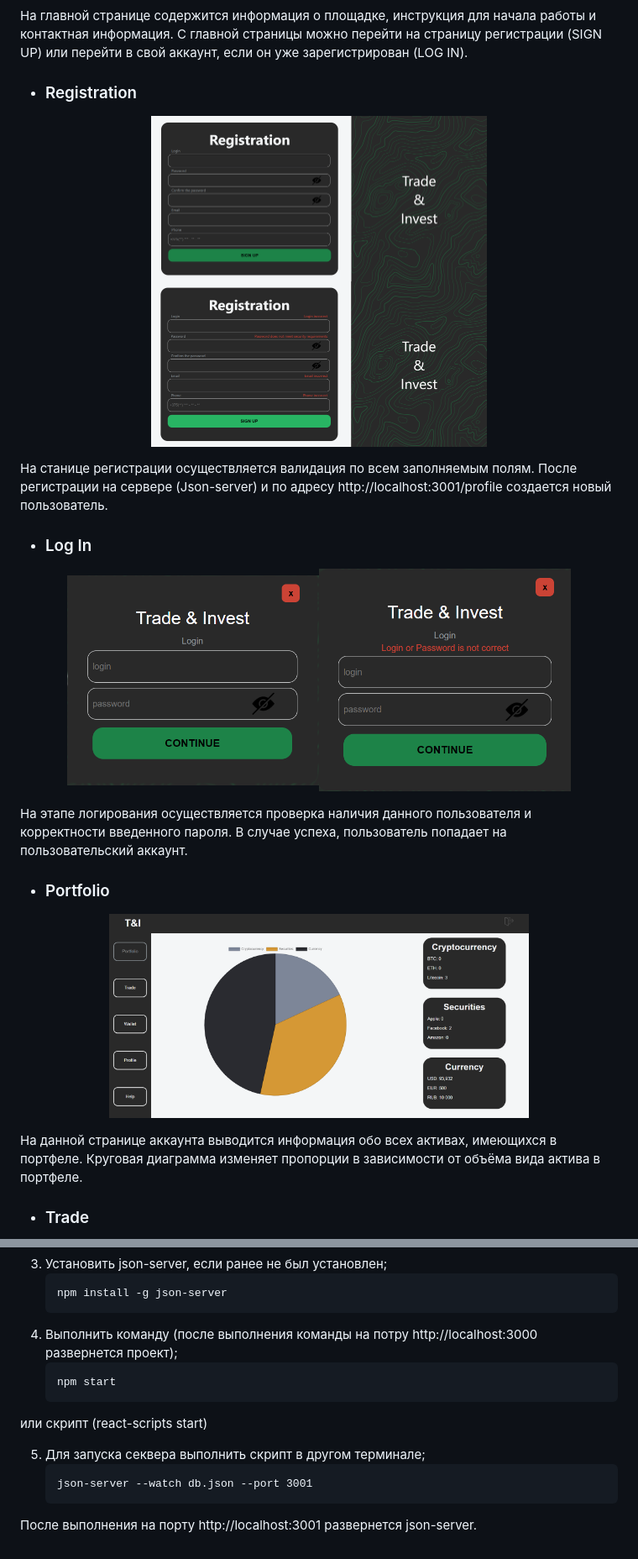
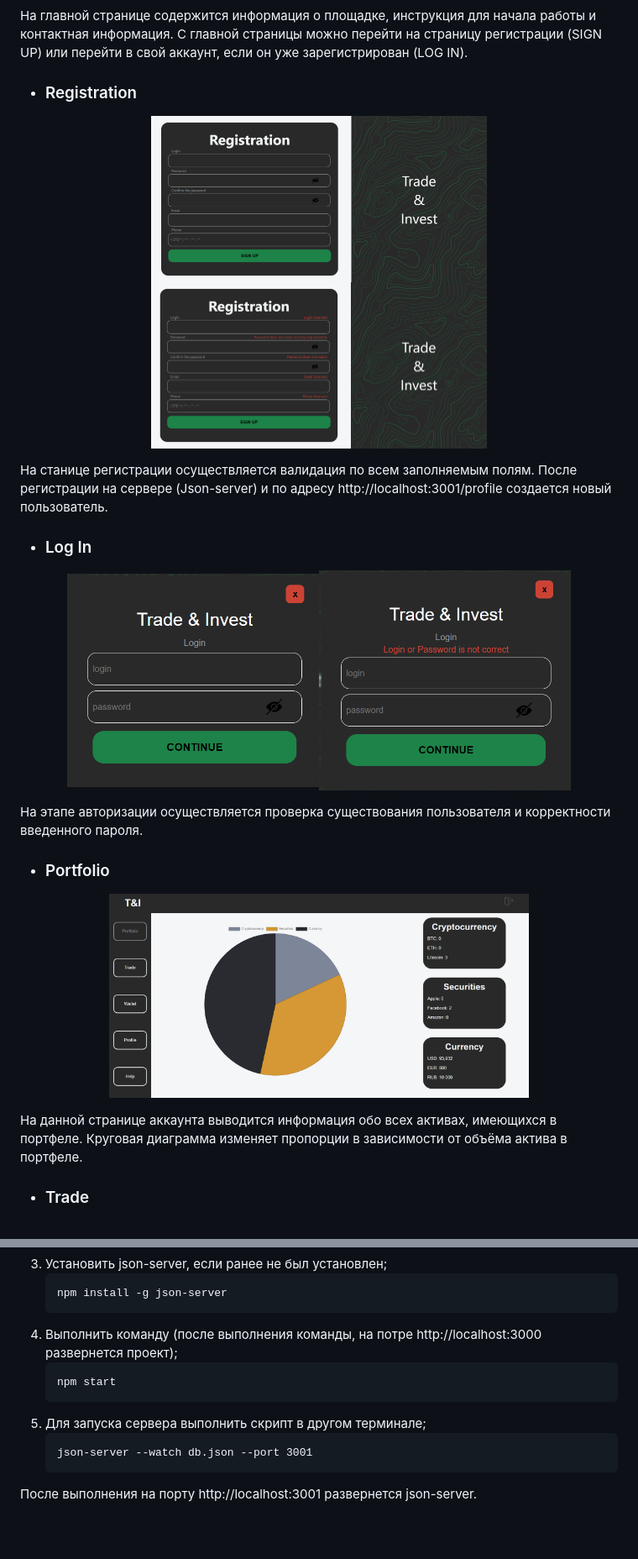
Before and after one commit to NikitaMih/tradeinvest, a Markdown page: README.md, 2 parts joined by grey strips. Shown: that part at 84% size. GitHub-like rendering; pictures changed too: screenshots/login.png, screenshots/loginErr.png, screenshots/registration.png; blank space fills up the shorter version.

Commit message:
refactor: readme

````diff
--- a/README.md
+++ b/README.md
@@ -36,13 +36,13 @@ Trade and Invest is a virtual platform, where you can purchase various types of
 
 <p align="center"><img src="screenshots/login.png" width="300"/><img src="screenshots/loginErr.png" width="300"/></p>
 
-На этапе логирования осуществляется проверка наличия данного пользователя и корректности введенного пароля. В случае успеха, пользователь попадает на пользовательский аккаунт.
+На этапе авторизации осуществляется проверка существования пользователя и корректности введенного пароля.
 
 - ### Portfolio
 
 <p align="center"><img src="screenshots/portfolio.png" width="500"/></p>
 
-На данной странице аккаунта выводится информация обо всех активах, имеющихся в портфеле. Круговая диаграмма изменяет пропорции в зависимости от объёма вида актива в портфеле.
+На данной странице аккаунта выводится информация обо всех активах, имеющихся в портфеле. Круговая диаграмма изменяет пропорции в зависимости от объёма актива в портфеле.
 
 - ### Trade
 
@@ -93,15 +93,12 @@ http://localhost:3001/help - содержит информацию о сообщ
     ```
    npm install -g json-server
     ```
-4. Выполнить команду (после выполнения команды на потру http://localhost:3000 развернется проект);
+4. Выполнить команду (после выполнения команды, на потре http://localhost:3000 развернется проект);
     ```
    npm start
     ```
-или скрипт (react-scripts start)
-
-5. Для запуска секвера выполнить скрипт в другом терминале;
+5. Для запуска сервера выполнить скрипт в другом терминале;
     ```
    json-server --watch db.json --port 3001
     ```
-
 После выполнения на порту http://localhost:3001 развернется json-server.
````
Also changed, not shown: other parts of README.md (+5 -5 lines), README.old.md (deleted, +0 -1 lines), 2 other files.
